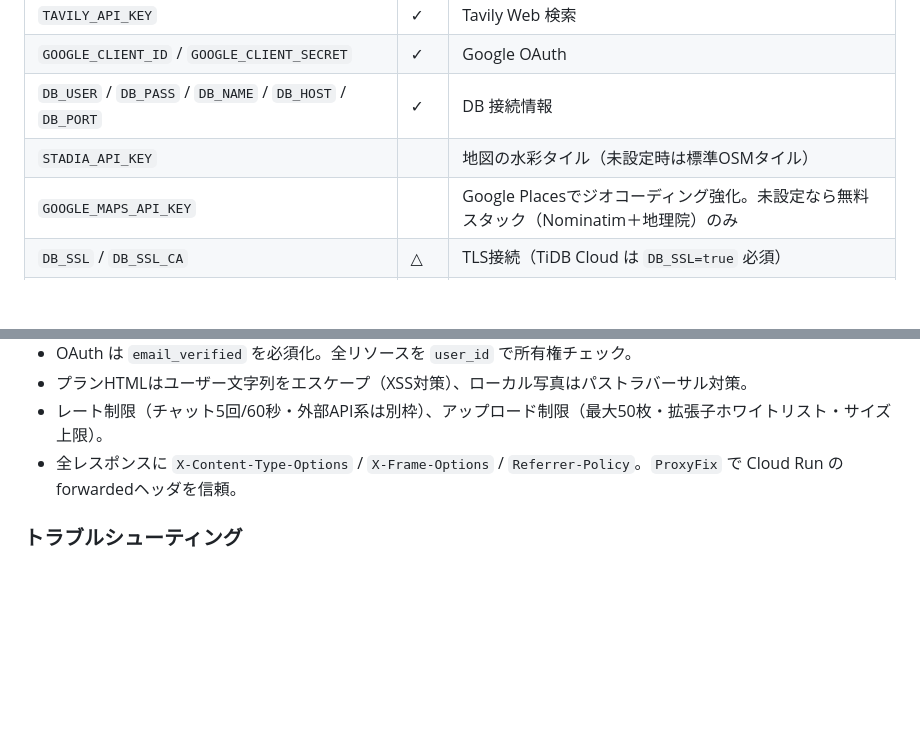
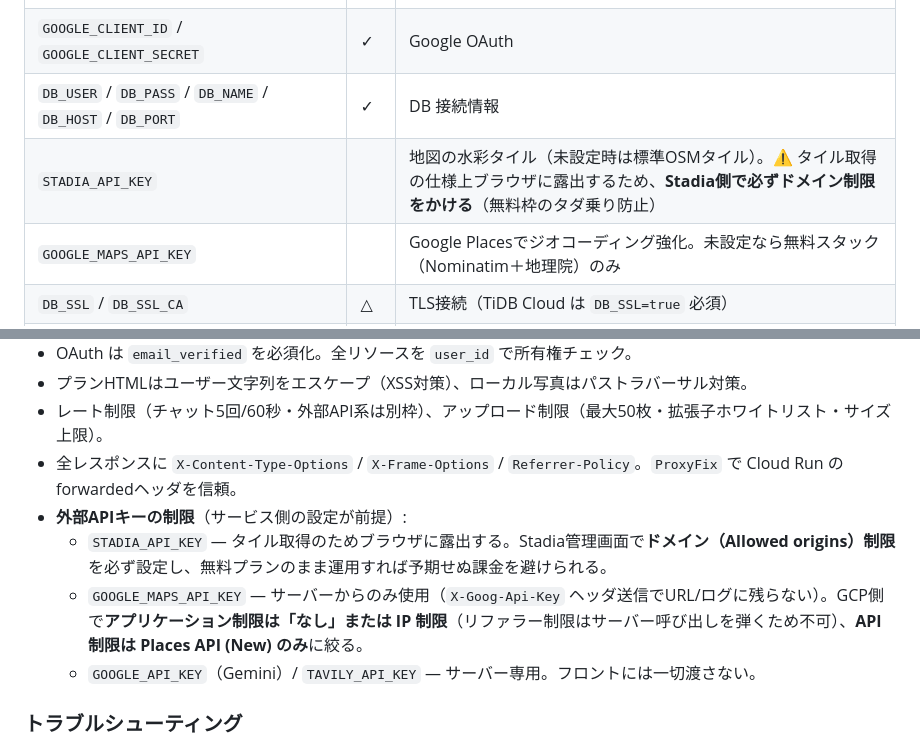
Before and after one commit to sabatexima/tabimate, a Markdown page: README_jp.md, 2 parts joined by grey strips. Rendered like a GitHub page; folded sections open; blank space fills up the shorter version.

```diff
--- a/README_jp.md
+++ b/README_jp.md
@@ -130,7 +130,7 @@ python3 app.py
 | `TAVILY_API_KEY` | ✓ | Tavily Web 検索 |
 | `GOOGLE_CLIENT_ID` / `GOOGLE_CLIENT_SECRET` | ✓ | Google OAuth |
 | `DB_USER` / `DB_PASS` / `DB_NAME` / `DB_HOST` / `DB_PORT` | ✓ | DB 接続情報 |
-| `STADIA_API_KEY` | | 地図の水彩タイル（未設定時は標準OSMタイル） |
+| `STADIA_API_KEY` | | 地図の水彩タイル（未設定時は標準OSMタイル）。⚠️ タイル取得の仕様上ブラウザに露出するため、**Stadia側で必ずドメイン制限をかける**（無料枠のタダ乗り防止） |
 | `GOOGLE_MAPS_API_KEY` | | Google Placesでジオコーディング強化。未設定なら無料スタック（Nominatim＋地理院）のみ |
 | `DB_SSL` / `DB_SSL_CA` | △ | TLS接続（TiDB Cloud は `DB_SSL=true` 必須） |
 | `CLOUD_SQL_INSTANCE` | △ | 設定時は Cloud SQL Connector 経由 |
@@ -248,6 +248,10 @@ python tests/test_smoke.py   # プラン生成の通し（APIキー必要）
 - プランHTMLはユーザー文字列をエスケープ（XSS対策）、ローカル写真はパストラバーサル対策。
 - レート制限（チャット5回/60秒・外部API系は別枠）、アップロード制限（最大50枚・拡張子ホワイトリスト・サイズ上限）。
 - 全レスポンスに `X-Content-Type-Options` / `X-Frame-Options` / `Referrer-Policy`。`ProxyFix` で Cloud Run のforwardedヘッダを信頼。
+- **外部APIキーの制限**（サービス側の設定が前提）:
+  - `STADIA_API_KEY` &mdash; タイル取得のためブラウザに露出する。Stadia管理画面で**ドメイン（Allowed origins）制限**を必ず設定し、無料プランのまま運用すれば予期せぬ課金を避けられる。
+  - `GOOGLE_MAPS_API_KEY` &mdash; サーバーからのみ使用（`X-Goog-Api-Key` ヘッダ送信でURL/ログに残らない）。GCP側で**アプリケーション制限は「なし」または IP 制限**（リファラー制限はサーバー呼び出しを弾くため不可）、**API制限は Places API (New) のみ**に絞る。
+  - `GOOGLE_API_KEY`（Gemini）/ `TAVILY_API_KEY` &mdash; サーバー専用。フロントには一切渡さない。
 
 ### トラブルシューティング
 
```
Also changed, not shown: README.md (+5 -1 lines).
